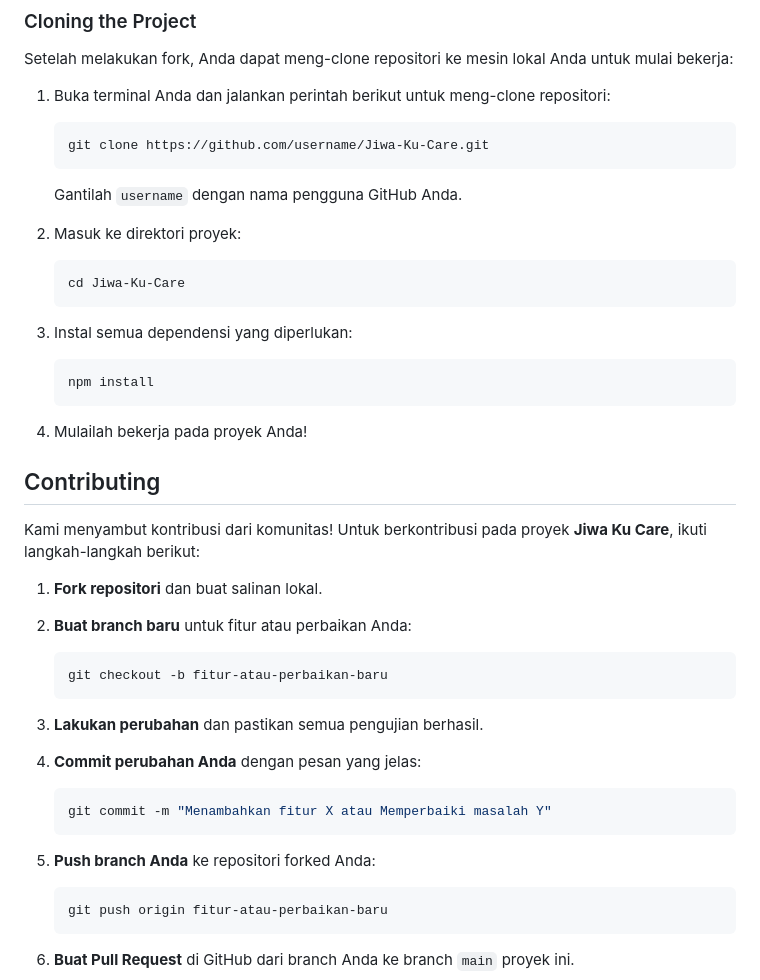
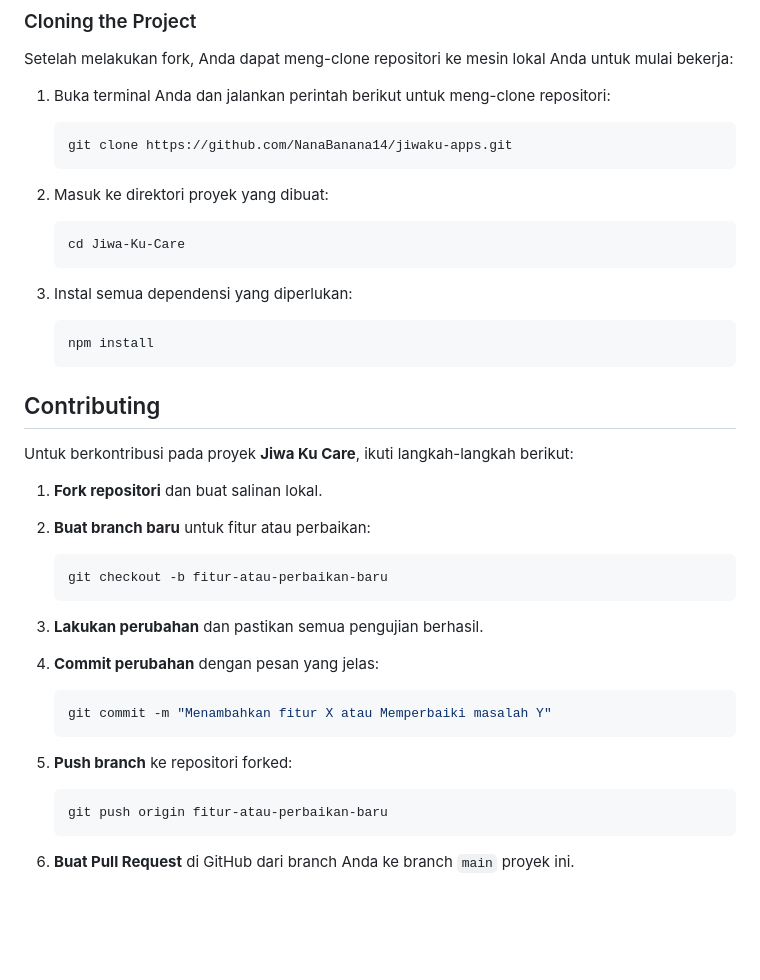
Before and after one commit to NanaBanana14/jiwaku-apps, a Markdown page: README.md, the part around the change. Drawn GitHub-style; blank space fills up the shorter version.

````diff
--- a/README.md
+++ b/README.md
@@ -113,12 +113,10 @@ Setelah melakukan fork, Anda dapat meng-clone repositori ke mesin lokal Anda unt
 1. Buka terminal Anda dan jalankan perintah berikut untuk meng-clone repositori:
 
    ```bash
-   git clone https://github.com/username/Jiwa-Ku-Care.git
+   git clone https://github.com/NanaBanana14/jiwaku-apps.git
    ```
 
-   Gantilah `username` dengan nama pengguna GitHub Anda.
-
-2. Masuk ke direktori proyek:
+2. Masuk ke direktori proyek yang dibuat:
 
    ```bash
    cd Jiwa-Ku-Care
@@ -130,27 +128,25 @@ Setelah melakukan fork, Anda dapat meng-clone repositori ke mesin lokal Anda unt
    npm install
    ```
 
-4. Mulailah bekerja pada proyek Anda!
-
 ## Contributing
 
-Kami menyambut kontribusi dari komunitas! Untuk berkontribusi pada proyek **Jiwa Ku Care**, ikuti langkah-langkah berikut:
+Untuk berkontribusi pada proyek **Jiwa Ku Care**, ikuti langkah-langkah berikut:
 
 1. **Fork repositori** dan buat salinan lokal.
-2. **Buat branch baru** untuk fitur atau perbaikan Anda:
+2. **Buat branch baru** untuk fitur atau perbaikan:
 
    ```bash
    git checkout -b fitur-atau-perbaikan-baru
    ```
 
 3. **Lakukan perubahan** dan pastikan semua pengujian berhasil.
-4. **Commit perubahan Anda** dengan pesan yang jelas:
+4. **Commit perubahan** dengan pesan yang jelas:
 
    ```bash
    git commit -m "Menambahkan fitur X atau Memperbaiki masalah Y"
    ```
 
-5. **Push branch Anda** ke repositori forked Anda:
+5. **Push branch** ke repositori forked:
 
    ```bash
    git push origin fitur-atau-perbaikan-baru
````
